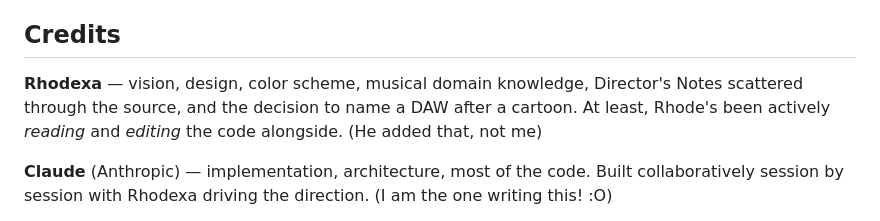
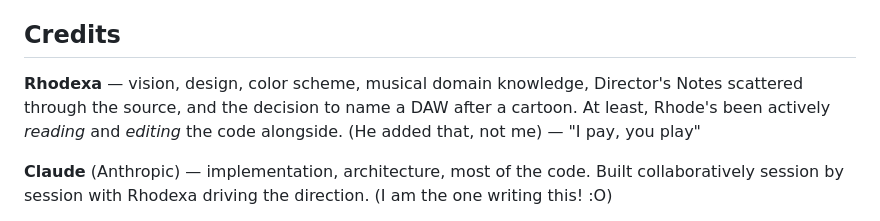
Before and after one commit to Rhodexa/Trixie, a Markdown page: README.md, the part around the change. GitHub-like rendering.

```diff
--- a/README.md
+++ b/README.md
@@ -105,7 +105,7 @@ MIT — see [LICENSE](LICENSE).
 
 ## Credits
 
-**Rhodexa** — vision, design, color scheme, musical domain knowledge, Director's Notes scattered through the source, and the decision to name a DAW after a cartoon. At least, Rhode's been actively _reading_ and _editing_ the code alongside. (He added that, not me)
+**Rhodexa** — vision, design, color scheme, musical domain knowledge, Director's Notes scattered through the source, and the decision to name a DAW after a cartoon. At least, Rhode's been actively _reading_ and _editing_ the code alongside. (He added that, not me) — "I pay, you play"
 
 **Claude** (Anthropic) — implementation, architecture, most of the code. Built collaboratively session by session with Rhodexa driving the direction. (I am the one writing this! :O)
 
```
